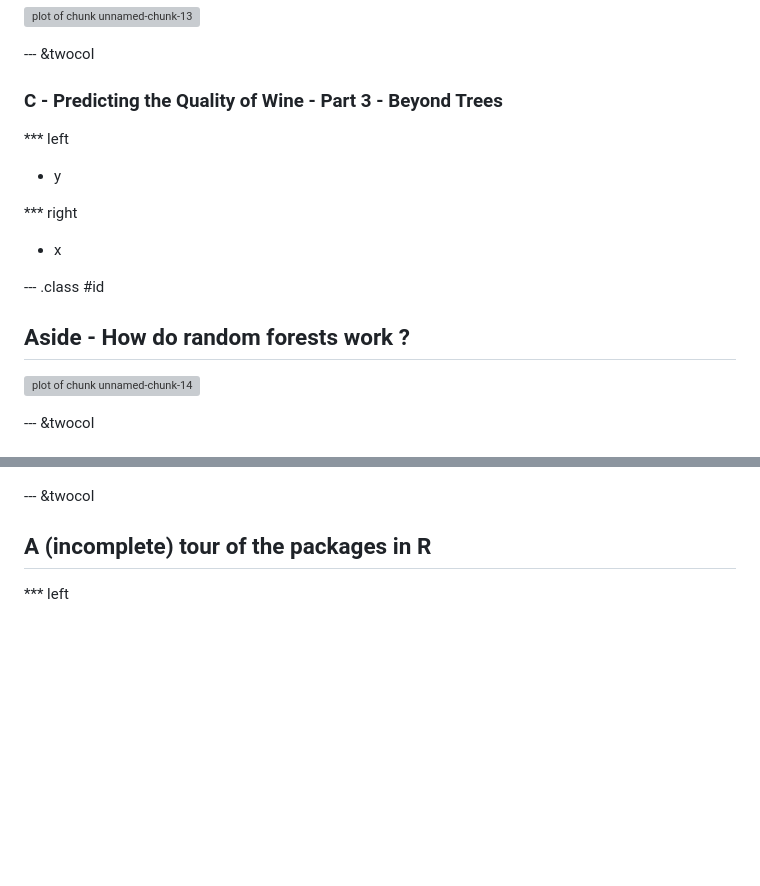
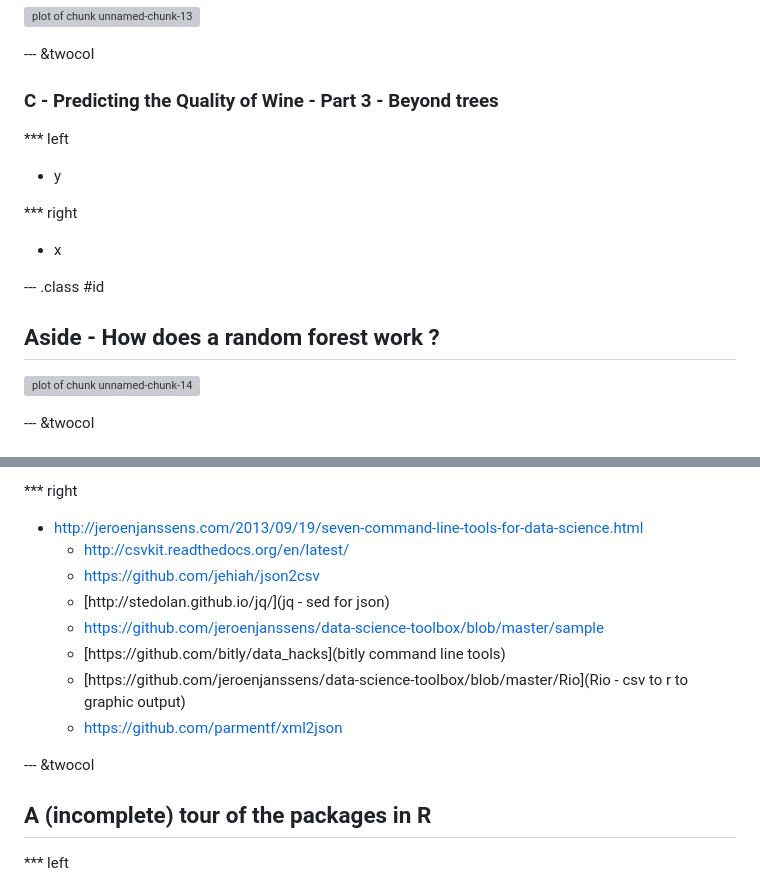
Before and after one commit to braz/DublinR-ML-treesandforests, a Markdown page: index.md, 2 parts joined by grey strips. GitHub-like rendering; blank space fills up the shorter version; grey boxes are pictures that could not be loaded.

```diff
--- a/index.md
+++ b/index.md
@@ -237,7 +237,7 @@ Statistics versus Machine Learning (ML) when presented with a new dataset / prob
 
 
 --- &twocol
-### C - Predicting the Quality of Wine - Part 3 - Beyond Trees
+### C - Predicting the Quality of Wine - Part 3 - Beyond trees
 
 *** left
 * y
@@ -248,7 +248,7 @@ Statistics versus Machine Learning (ML) when presented with a new dataset / prob
 
 --- .class #id
 
-## Aside - How do random forests work ?
+## Aside - How does a random forest work ?
 ![plot of chunk unnamed-chunk-14](figure/unnamed-chunk-14.png)
 
 
@@ -372,3 +397,12 @@ Statistics versus Machine Learning (ML) when presented with a new dataset / prob
+*** right
+* [http://jeroenjanssens.com/2013/09/19/seven-command-line-tools-for-data-science.html](http://jeroenjanssens.com/2013/09/19/seven-command-line-tools-for-data-science.html)
+  * [http://csvkit.readthedocs.org/en/latest/](csvkit)
+  * [https://github.com/jehiah/json2csv](json2csv)
+  * [http://stedolan.github.io/jq/](jq - sed for json)
+  * [https://github.com/jeroenjanssens/data-science-toolbox/blob/master/sample](sample)
+  * [https://github.com/bitly/data_hacks](bitly command line tools)
+  * [https://github.com/jeroenjanssens/data-science-toolbox/blob/master/Rio](Rio - csv to r to graphic output)
+  * [https://github.com/parmentf/xml2json](xml2json)
 
 
 
```
Also changed, not shown: other parts of index.md (+32 -7 lines), figure/unnamed-chunk-23.png, figure/unnamed-chunk-24.png, figure/unnamed-chunk-25.png, figure/unnamed-chunk-26.png, figure/unnamed-chunk-27.png, figure/unnamed-chunk-28.png, 2 other files.
